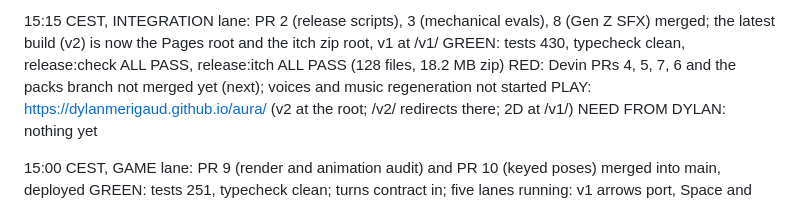
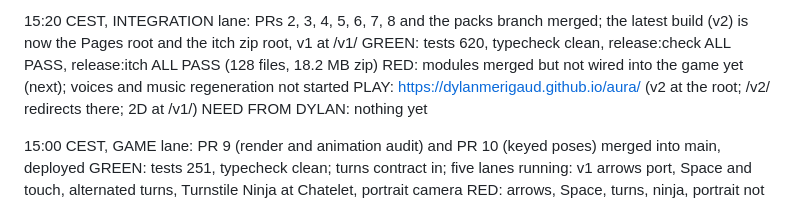
Before and after one commit to DylanMerigaud/aura, a Markdown page: STATUS.md, the part around the change. Rendered like a GitHub page.

Commit message:
STATUS: INTEGRATION 15:20
Co-Authored-By: Claude Opus 5.5 <noreply@anthropic.com>
Claude-Session: https://claude.ai/code/session_01Nf3g1k9UMayizr6bBpDtLZ

```diff
--- a/STATUS.md
+++ b/STATUS.md
@@ -1,6 +1,6 @@
-15:15 CEST, INTEGRATION lane: PR 2 (release scripts), 3 (mechanical evals), 8 (Gen Z SFX) merged; the latest build (v2) is now the Pages root and the itch zip root, v1 at /v1/
-GREEN: tests 430, typecheck clean, release:check ALL PASS, release:itch ALL PASS (128 files, 18.2 MB zip)
-RED: Devin PRs 4, 5, 7, 6 and the packs branch not merged yet (next); voices and music regeneration not started
+15:20 CEST, INTEGRATION lane: PRs 2, 3, 4, 5, 6, 7, 8 and the packs branch merged; the latest build (v2) is now the Pages root and the itch zip root, v1 at /v1/
+GREEN: tests 620, typecheck clean, release:check ALL PASS, release:itch ALL PASS (128 files, 18.2 MB zip)
+RED: modules merged but not wired into the game yet (next); voices and music regeneration not started
 PLAY: https://dylanmerigaud.github.io/aura/ (v2 at the root; /v2/ redirects there; 2D at /v1/)
 NEED FROM DYLAN: nothing yet
 
```
